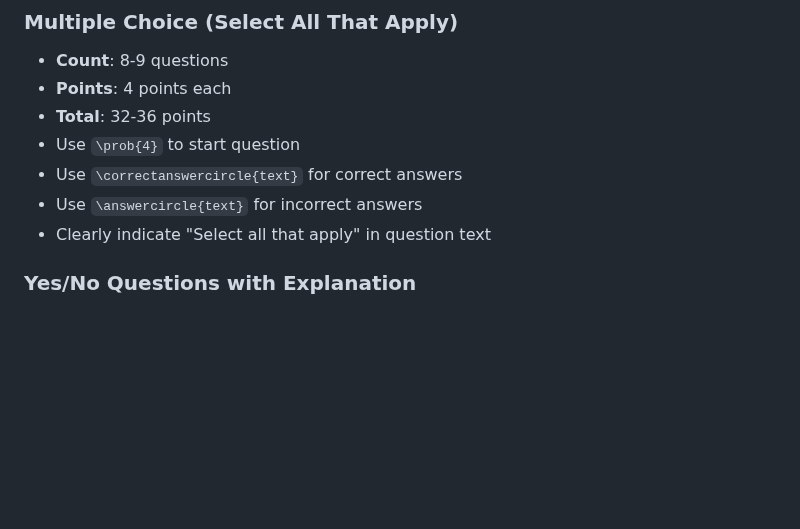
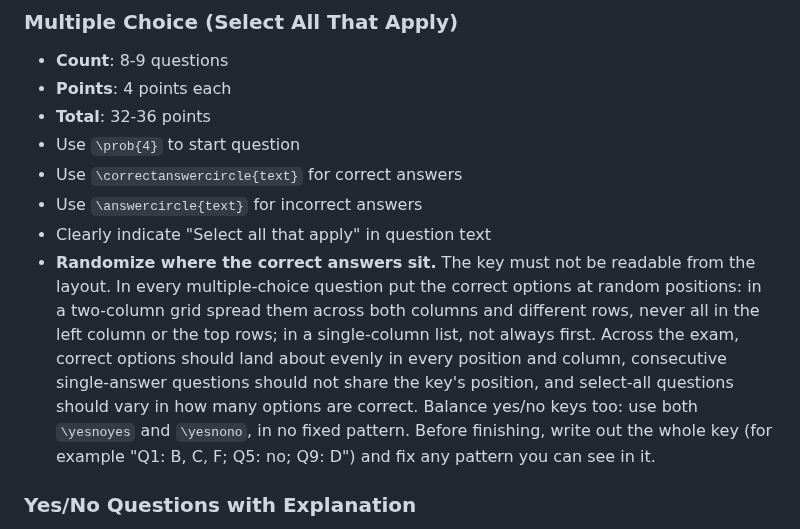
Before and after one commit to noise-lab/security-course, a Markdown page: docs/final/generate-final.md, the part around the change. Rendered like a GitHub page; blank space fills up the shorter version.

Commit message:
Exam prompts: randomize where correct answers sit (columns, rows, positions), balance yes/no keys, write out the key and check the solution PDF for patterns

```diff
--- a/docs/final/generate-final.md
+++ b/docs/final/generate-final.md
@@ -42,6 +42,17 @@ soften, or change it:
 - Use `\correctanswercircle{text}` for correct answers
 - Use `\answercircle{text}` for incorrect answers
 - Clearly indicate "Select all that apply" in question text
+- **Randomize where the correct answers sit.** The key must not be readable
+  from the layout. In every multiple-choice question put the correct options at
+  random positions: in a two-column grid spread them across both columns and
+  different rows, never all in the left column or the top rows; in a
+  single-column list, not always first. Across the exam, correct options should
+  land about evenly in every position and column, consecutive single-answer
+  questions should not share the key's position, and select-all questions should
+  vary in how many options are correct. Balance yes/no keys too: use both
+  `\yesnoyes` and `\yesnono`, in no fixed pattern. Before finishing, write out
+  the whole key (for example "Q1: B, C, F; Q5: no; Q9: D") and fix any pattern
+  you can see in it.
 
 ### Yes/No Questions with Explanation
 - **Count**: 3 questions
```
Also changed, not shown: docs/midterm/generate-midterm.md (+11 -0 lines).
